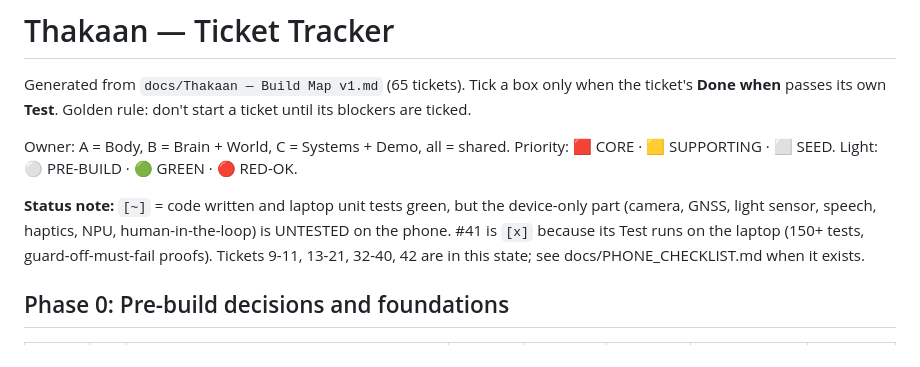
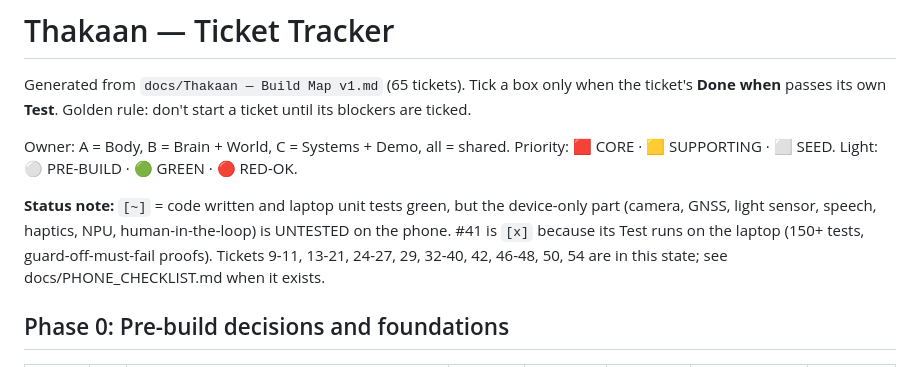
Before and after one commit to GargBhavya-tech/Thakaan, a Markdown page: docs/TICKETS.md, the part around one of its changes. Rendered like a GitHub page.

Commit message:
docs: tick written-and-laptop-tested tickets as in-progress

```diff
--- a/docs/TICKETS.md
+++ b/docs/TICKETS.md
@@ -4,7 +4,7 @@ Generated from `docs/Thakaan — Build Map v1.md` (65 tickets). Tick a box only
 
 Owner: A = Body, B = Brain + World, C = Systems + Demo, all = shared. Priority: 🟥 CORE · 🟨 SUPPORTING · ⬜ SEED. Light: ⚪ PRE-BUILD · 🟢 GREEN · 🔴 RED-OK.
 
-**Status note:** `[~]` = code written and laptop unit tests green, but the device-only part (camera, GNSS, light sensor, speech, haptics, NPU, human-in-the-loop) is UNTESTED on the phone. #41 is `[x]` because its Test runs on the laptop (150+ tests, guard-off-must-fail proofs). Tickets 9-11, 13-21, 32-40, 42 are in this state; see docs/PHONE_CHECKLIST.md when it exists.
+**Status note:** `[~]` = code written and laptop unit tests green, but the device-only part (camera, GNSS, light sensor, speech, haptics, NPU, human-in-the-loop) is UNTESTED on the phone. #41 is `[x]` because its Test runs on the laptop (150+ tests, guard-off-must-fail proofs). Tickets 9-11, 13-21, 24-27, 29, 32-40, 42, 46-48, 50, 54 are in this state; see docs/PHONE_CHECKLIST.md when it exists.
 
 
 ## Phase 0: Pre-build decisions and foundations
```
Also changed, not shown: other parts of docs/TICKETS.md (+10 -10 lines).
